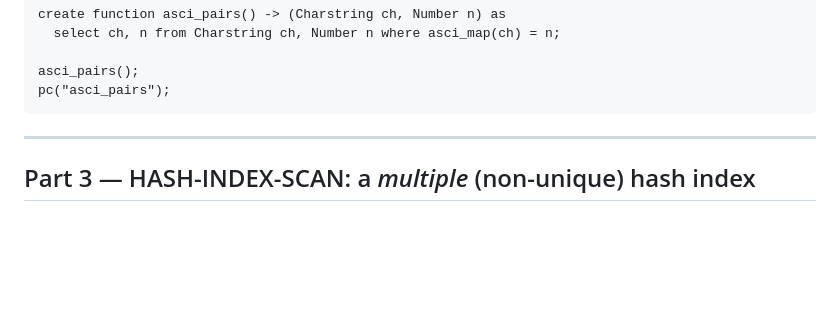
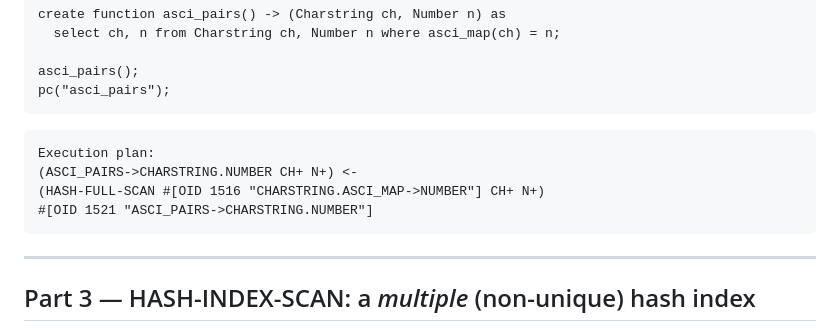
Before and after one commit to khalid-m/SW-projects, a Markdown page: amos-query-optimization/tutorial-index-execution-plans.md, the part around the change. Rendered like a GitHub page; blank space fills up the shorter version.

Commit message:
Add confirmed execution plan for asci_pairs example
Show the real HASH-FULL-SCAN output when both ch and n are left
unbound, completing Part 2's "enumerate every stored pair" example
with verified output instead of leaving it unshown.

````diff
--- a/amos-query-optimization/tutorial-index-execution-plans.md
+++ b/amos-query-optimization/tutorial-index-execution-plans.md
@@ -169,6 +169,13 @@ create function asci_pairs() -> (Charstring ch, Number n) as
 
 asci_pairs();
 pc("asci_pairs");
+```
+
+```
+Execution plan:
+(ASCI_PAIRS->CHARSTRING.NUMBER CH+ N+) <-
+(HASH-FULL-SCAN #[OID 1516 "CHARSTRING.ASCI_MAP->NUMBER"] CH+ N+)
+#[OID 1521 "ASCI_PAIRS->CHARSTRING.NUMBER"]
 ```
 
 ---
````
